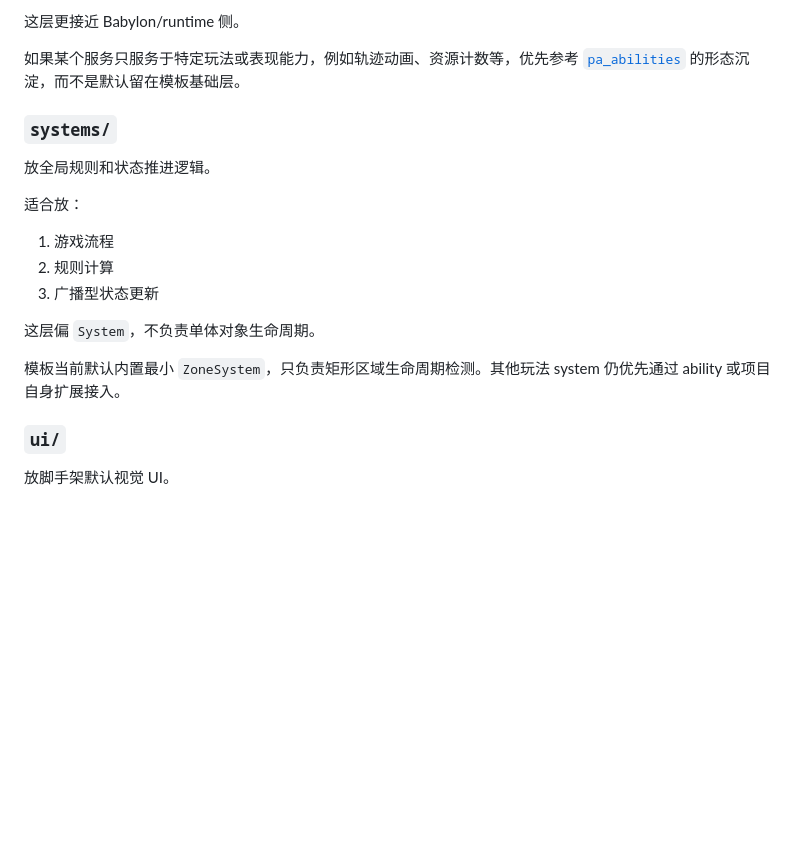
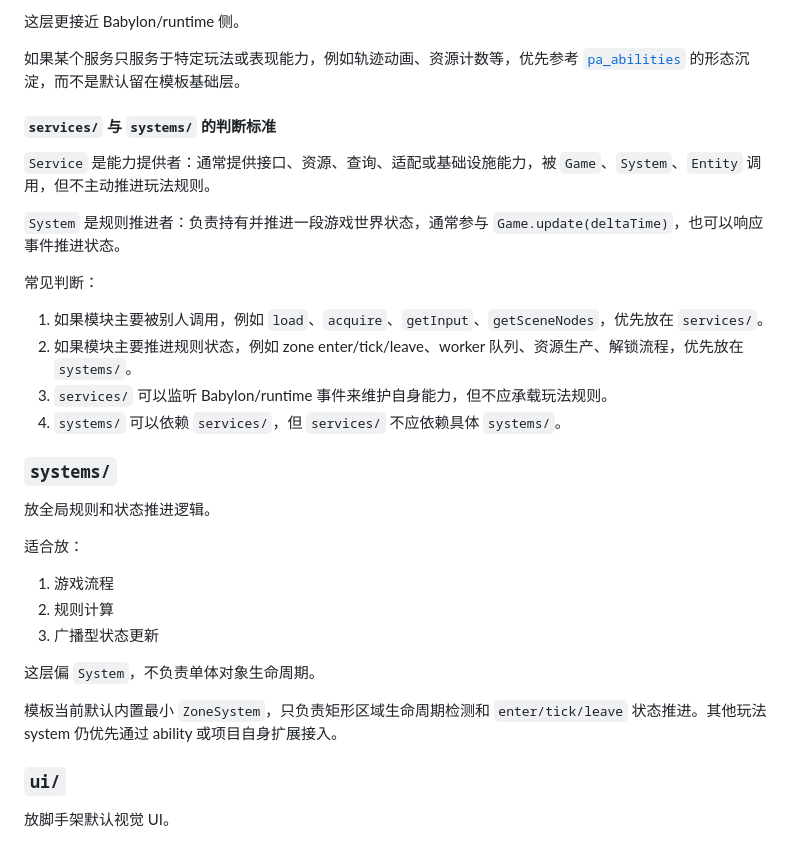
Before and after one commit to forge-play-studio/pa_template, a Markdown page: README.md, the part around the change. Drawn GitHub-style; blank space fills up the shorter version.

Commit message:
Clarify service and system boundaries

```diff
--- a/README.md
+++ b/README.md
@@ -197,6 +197,19 @@ zone 检测能力默认内置，但只负责矩形区域几何检测和 `enter/t
 
 如果某个服务只服务于特定玩法或表现能力，例如轨迹动画、资源计数等，优先参考 [`pa_abilities`](https://github.com/forge-play-studio/pa_abilities) 的形态沉淀，而不是默认留在模板基础层。
 
+#### `services/` 与 `systems/` 的判断标准
+
+`Service` 是能力提供者：通常提供接口、资源、查询、适配或基础设施能力，被 `Game`、`System`、`Entity` 调用，但不主动推进玩法规则。
+
+`System` 是规则推进者：负责持有并推进一段游戏世界状态，通常参与 `Game.update(deltaTime)`，也可以响应事件推进状态。
+
+常见判断：
+
+1. 如果模块主要被别人调用，例如 `load`、`acquire`、`getInput`、`getSceneNodes`，优先放在 `services/`。
+2. 如果模块主要推进规则状态，例如 zone enter/tick/leave、worker 队列、资源生产、解锁流程，优先放在 `systems/`。
+3. `services/` 可以监听 Babylon/runtime 事件来维护自身能力，但不应承载玩法规则。
+4. `systems/` 可以依赖 `services/`，但 `services/` 不应依赖具体 `systems/`。
+
 ### `systems/`
 
 放全局规则和状态推进逻辑。
@@ -209,7 +222,7 @@ zone 检测能力默认内置，但只负责矩形区域几何检测和 `enter/t
 
 这层偏 `System`，不负责单体对象生命周期。
 
-模板当前默认内置最小 `ZoneSystem`，只负责矩形区域生命周期检测。其他玩法 system 仍优先通过 ability 或项目自身扩展接入。
+模板当前默认内置最小 `ZoneSystem`，只负责矩形区域生命周期检测和 `enter/tick/leave` 状态推进。其他玩法 system 仍优先通过 ability 或项目自身扩展接入。
 
 ### `ui/`
 
```
